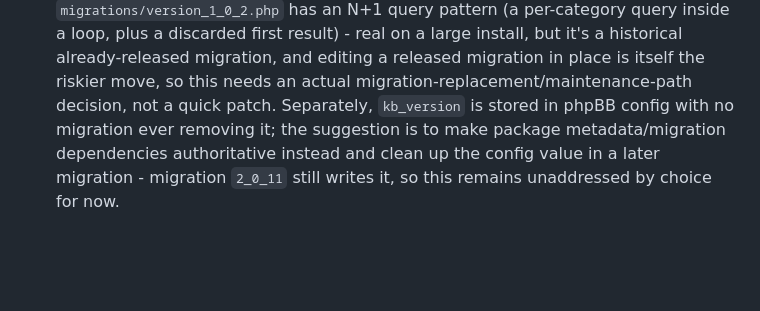
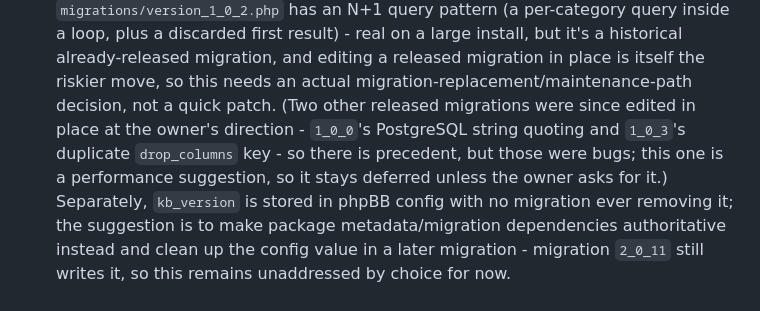
Before and after one commit to phpbbmodders/knowledgebase, a Markdown page: docs/TODO.md, the part around the change. Drawn GitHub-style; blank space fills up the shorter version.

Commit message:
Note the precedent for editing released migrations in the deferred 1_0_2 item
Co-Authored-By: Claude Sonnet 5.5 <noreply@anthropic.com>

```diff
--- a/docs/TODO.md
+++ b/docs/TODO.md
@@ -39,7 +39,11 @@ under [`docs/TODO/`](TODO/).
   historical already-released migration, and editing a released
   migration in place is itself the riskier move, so this needs an
   actual migration-replacement/maintenance-path decision, not a quick
-  patch. Separately, `kb_version` is stored in phpBB config with no
+  patch. (Two other released migrations were since edited in place at
+  the owner's direction - `1_0_0`'s PostgreSQL string quoting and
+  `1_0_3`'s duplicate `drop_columns` key - so there is precedent, but
+  those were bugs; this one is a performance suggestion, so it stays
+  deferred unless the owner asks for it.) Separately, `kb_version` is stored in phpBB config with no
   migration ever removing it; the suggestion is to make package
   metadata/migration dependencies authoritative instead and clean up
   the config value in a later migration - migration `2_0_11` still
```
